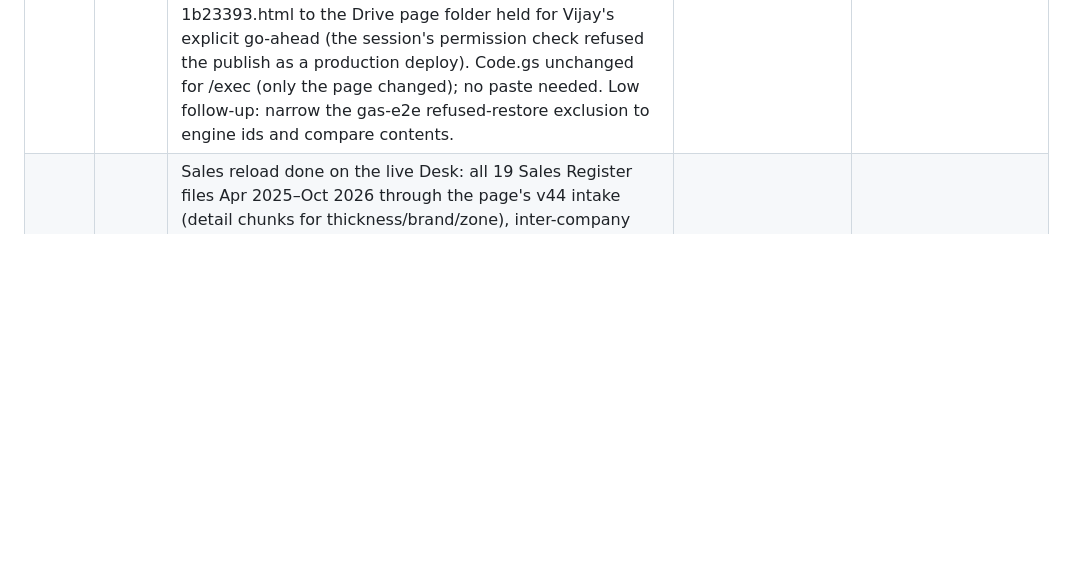
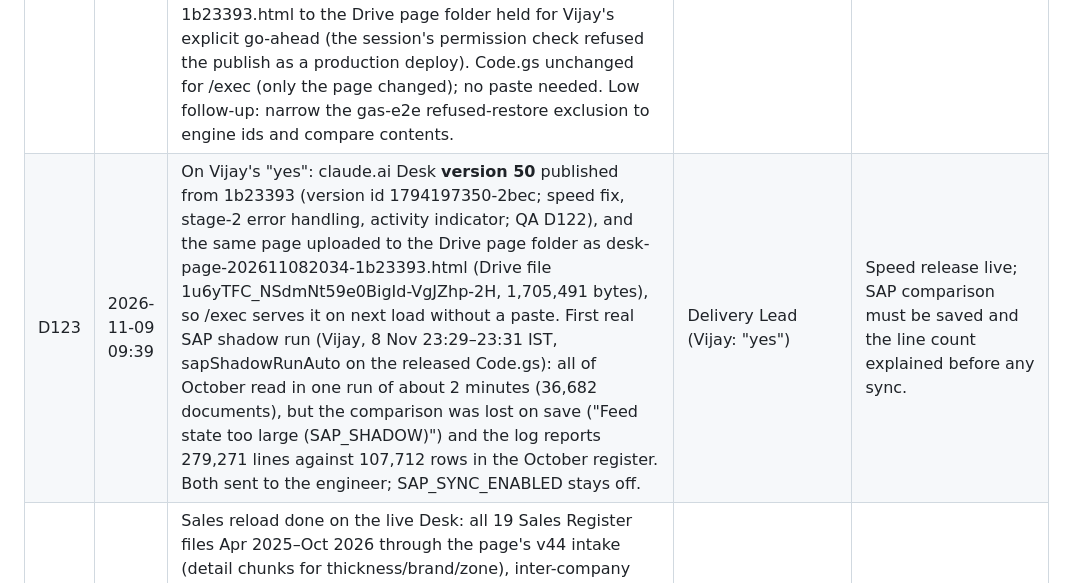
Before and after one commit to aialu-virgo/lam, a Markdown page: decisions.md, the part around the change. Drawn GitHub-style; blank space fills up the shorter version.

Commit message:
M6: D123 Desk v50 published and uploaded to Drive; first SAP shadow run findings
Co-Authored-By: Claude Opus 5.5 <noreply@anthropic.com>
Claude-Session: https://claude.ai/code/session_01P8agWZF3ifkUZVGShULDsb

```diff
--- a/decisions.md
+++ b/decisions.md
@@ -129,6 +129,7 @@ related:
 | D120 | 2026-11-08 23:22 | Final Apps Script release sent to Vijay from m8-sap-speed 0aecdca: Code.gs (sha1 210a48b5) + appsscript.json (sha1 5a2d96be; adds drive.readonly). The page desk-page-202611081745-0aecdca.html (1,689,723 bytes, text/html, Drive file 1aoJZ44GViOaAtEk0peZqqAblb7IyrUOQ) uploaded to the Drive page folder by the Delivery Lead. Contents: faster SAP read (pages of 500, 4 at a time, keyset paging, auto-continue with watchdog, month guard, budgeted lookups, refusal before side effects), page served from Drive with checks, Index raw read with whitespace-tolerant check as fallback, 'jobs' collection and server lease. Final blind QA on 9a45b61: code criteria pass (all suites; security; SAP totals equal 5db7cfe); README steps failed (the Index parts change and the folder id was missing), so Vijay's steps were given in the message instead. All suites re-run by the Delivery Lead on 0aecdca: gas-sap 223/0, gas-sap-speed 174/0, gas-unit pass, gas-targets 20/0, gas-split 53/0, gas-drive 62/0, gas-lease 17/0, gas-e2e all passed. Not verified on the tenant. | Delivery Lead (QA blind check) | One paste; later page updates need no paste. |
 | D121 | 2026-11-09 01:32 | Release QA of bfa8d50 (speed fix + activity indicator + merge of the released Apps Script server): figures identical to 5db7cfe (tperf-figs 18/18, default role), stage-2 failure handled (tperf-fault 8/8), Apps Script suites pass except one gas-e2e check ("database not touched by any refused restore": the document count changed after the refused restores; each branch alone passed). Not published; the engineer is finding the cause and removing a stale 'jobs' guard in the activity chip. Timings, the on-screen indicator check, per-role figures and the backup round trip still to run. Work paused from about midnight to 01:30 IST on a usage limit. | Delivery Lead (QA blind check) | A restore that changes data on refusal would be a data-safety defect; nothing goes live until it is explained. |
 | D122 | 2026-11-09 02:05 | Release candidate 1b23393 (speed fix, stage-2 error handling, activity indicator, merged with the released Apps Script server) passed final blind QA: figures identical to 5db7cfe for Super admin, Branch manager and Sales executive; first Overview card 0.53 s / 0.64 s on 60/100-person test stores (5db7cfe: 8.6 s / 23 s), longest stall 0.37 s; Sales opens in 0.7 s (was 13.7 s); refused restores write nothing (engine writes only); indicator checked at 360/1440, light and dark; all Apps Script suites and t22 pass; backup round trip exact. Publish to claude.ai (from version 49) and upload of desk-page-202611082034-1b23393.html to the Drive page folder held for Vijay's explicit go-ahead (the session's permission check refused the publish as a production deploy). Code.gs unchanged for /exec (only the page changed); no paste needed. Low follow-up: narrow the gas-e2e refused-restore exclusion to engine ids and compare contents. | Delivery Lead (QA blind check) | Ready; going live needs the owner's OK. |
+| D123 | 2026-11-09 09:39 | On Vijay's "yes": claude.ai Desk **version 50** published from 1b23393 (version id 1794197350-2bec; speed fix, stage-2 error handling, activity indicator; QA D122), and the same page uploaded to the Drive page folder as desk-page-202611082034-1b23393.html (Drive file 1u6yTFC_NSdmNt59e0BigId-VgJZhp-2H, 1,705,491 bytes), so /exec serves it on next load without a paste. First real SAP shadow run (Vijay, 8 Nov 23:29–23:31 IST, sapShadowRunAuto on the released Code.gs): all of October read in one run of about 2 minutes (36,682 documents), but the comparison was lost on save ("Feed state too large (SAP_SHADOW)") and the log reports 279,271 lines against 107,712 rows in the October register. Both sent to the engineer; SAP_SYNC_ENABLED stays off. | Delivery Lead (Vijay: "yes") | Speed release live; SAP comparison must be saved and the line count explained before any sync. |
 | D150 | 2026-11-08 16:42 | Sales reload done on the live Desk: all 19 Sales Register files Apr 2025–Oct 2026 through the page's v44 intake (detail chunks for thickness/brand/zone), inter-company excluded per D70; 0–4 rejected rows per month except Oct 2026 S/4 (9,049 of 107,712, to investigate); Mar–Aug 2026 gaps filled (41–42 plants each). Stock as on 7-Nov-2026 loaded (76,463 rows, 41 plants). Credit-note locks 2025-04..2026-09 restored 16:40 IST. 57 atomic batches, no conflicts. Scratch data deleted. Desk tab had to stay closed during writes (an open Super-admin tab rebuilds roll docs). | Delivery Lead (Vijay: "use that folder for all data") | Real data complete for the period; ready for the /exec restore. |
 | D151 | 2026-11-08 | Customisable infographic "My Dashboard" (drag-and-drop grid, card builder Measure × Breakdown × Filter × Period × Visual, ~25-card library across all modules — sales, planning, collections, receivables, credit notes, inventory, rating, benchmarking, actions, data health — per-user layouts and Super-admin role defaults, drill-down) built straight into the Desk on actual data; mock-up step waived by Vijay. Built on branch m8-dashboard in new files, merged onto the other lane's merge before publish; QA before publish. | Vijay ("skip demo push to final version but do as per instructions given") | Vijay could not finalise a fixed dashboard; a configurable one lets the team settle it by use. |
 | D152 | 2026-11-08 18:35 | Desk version 48 published from origin/m8-dashboard 9e564ea: My Dashboard (D151) on top of v44 and the other lane's Targets & Potential by State merge (c6622f9, e451b98). Published on Vijay's "push it" before the blind QA of the dashboard finished; QA continues and defects are fixed forward. DB rules carried forward: dashroles writes are guarded by the page only (Super admin), not yet by a DB rule. Other lane informed; its next publish builds on m8-dashboard. | Vijay ("push it") | Owner chose speed over waiting for QA. |
```
